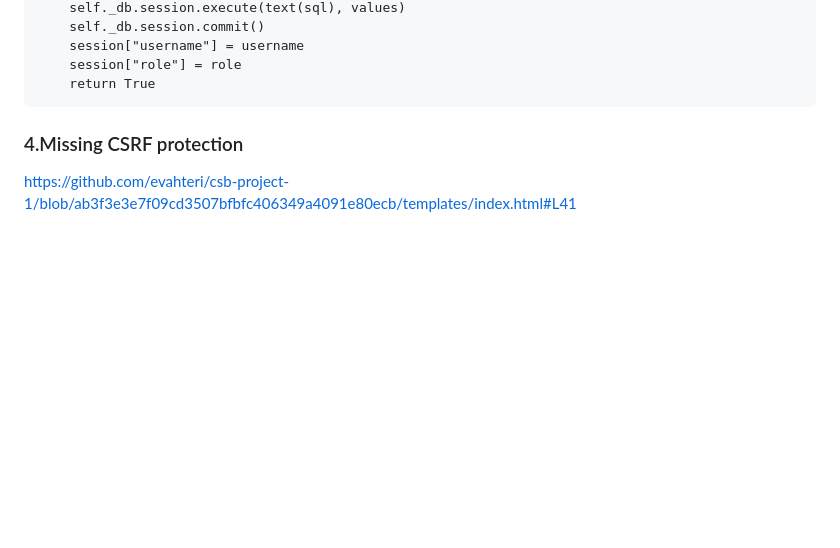
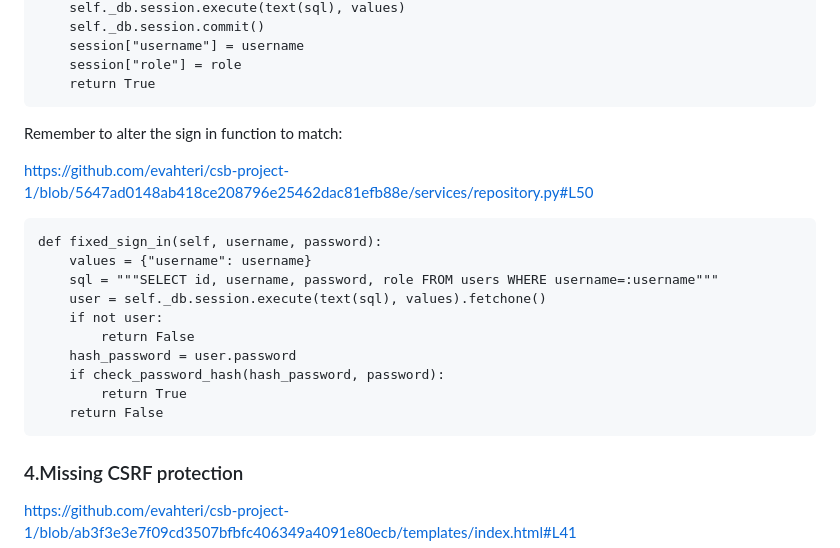
Before and after one commit to evahteri/csb-project-1, a Markdown page: README.md, the part around the change. Drawn GitHub-style; blank space fills up the shorter version.

```diff
--- a/README.md
+++ b/README.md
@@ -122,6 +122,20 @@ https://github.com/evahteri/csb-project-1/blob/eebcd7504536355c82247a824c3b3f548
         session["role"] = role
         return True
 
+Remember to alter the sign in function to match:
+
+https://github.com/evahteri/csb-project-1/blob/5647ad0148ab418ce208796e25462dac81efb88e/services/repository.py#L50
+
+    def fixed_sign_in(self, username, password):
+        values = {"username": username}
+        sql = """SELECT id, username, password, role FROM users WHERE username=:username"""
+        user = self._db.session.execute(text(sql), values).fetchone()
+        if not user:
+            return False
+        hash_password = user.password
+        if check_password_hash(hash_password, password):
+            return True
+        return False
 
 ### 4.Missing CSRF protection
 
```
